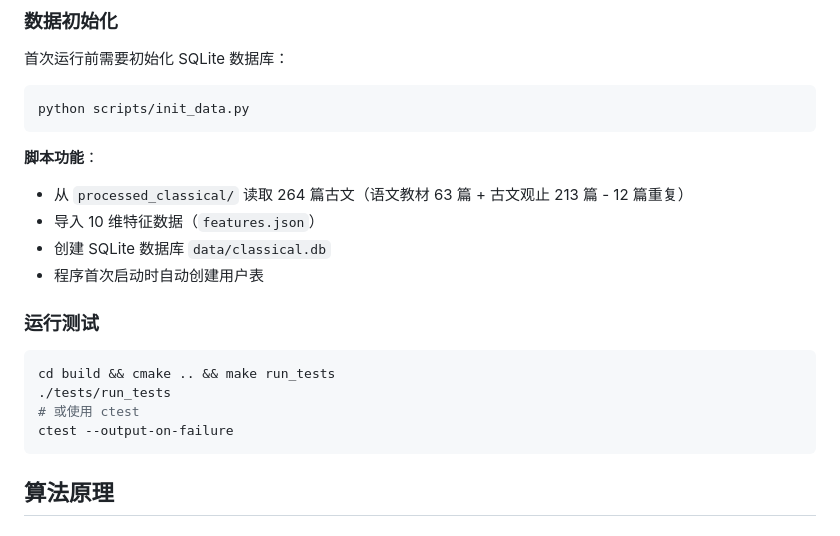
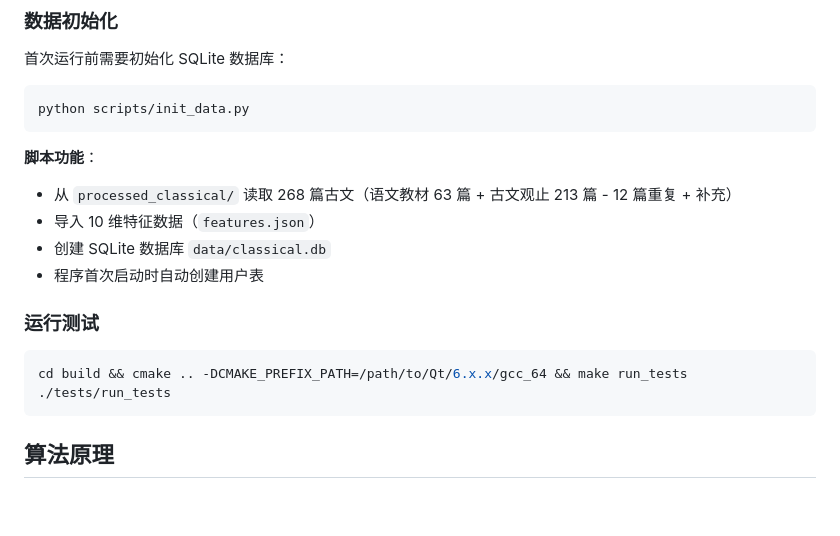
Before and after one commit to McHuashi9/chinese_classical_rec_sys, a Markdown page: README.md, the part around one of its changes. Rendered like a GitHub page; blank space fills up the shorter version.

````diff
--- a/README.md
+++ b/README.md
@@ -103,7 +83,7 @@ python scripts/init_data.py
 ```
 
 **脚本功能**：
-- 从 `processed_classical/` 读取 264 篇古文（语文教材 63 篇 + 古文观止 213 篇 - 12 篇重复）
+- 从 `processed_classical/` 读取 268 篇古文（语文教材 63 篇 + 古文观止 213 篇 - 12 篇重复 + 补充）
 - 导入 10 维特征数据（`features.json`）
 - 创建 SQLite 数据库 `data/classical.db`
 - 程序首次启动时自动创建用户表
@@ -111,10 +91,8 @@ python scripts/init_data.py
 ### 运行测试
 
 ```bash
-cd build && cmake .. && make run_tests
+cd build && cmake .. -DCMAKE_PREFIX_PATH=/path/to/Qt/6.x.x/gcc_64 && make run_tests
 ./tests/run_tests
-# 或使用 ctest
-ctest --output-on-failure
 ```
 
 ## 算法原理
````
Also changed, not shown: other parts of README.md (+54 -73 lines).
